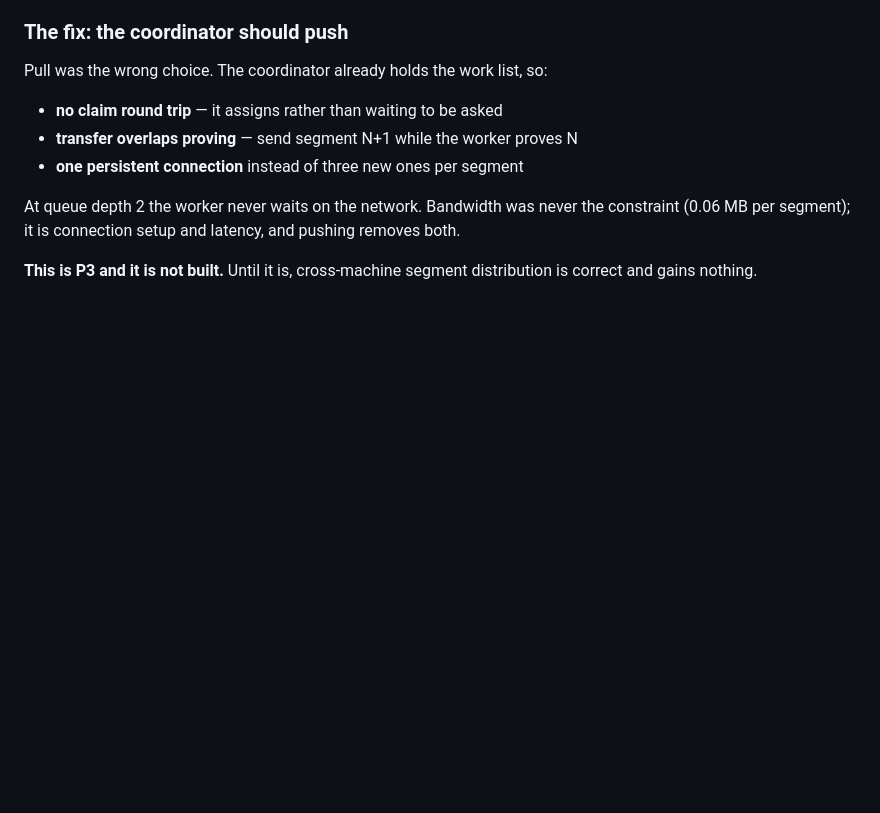
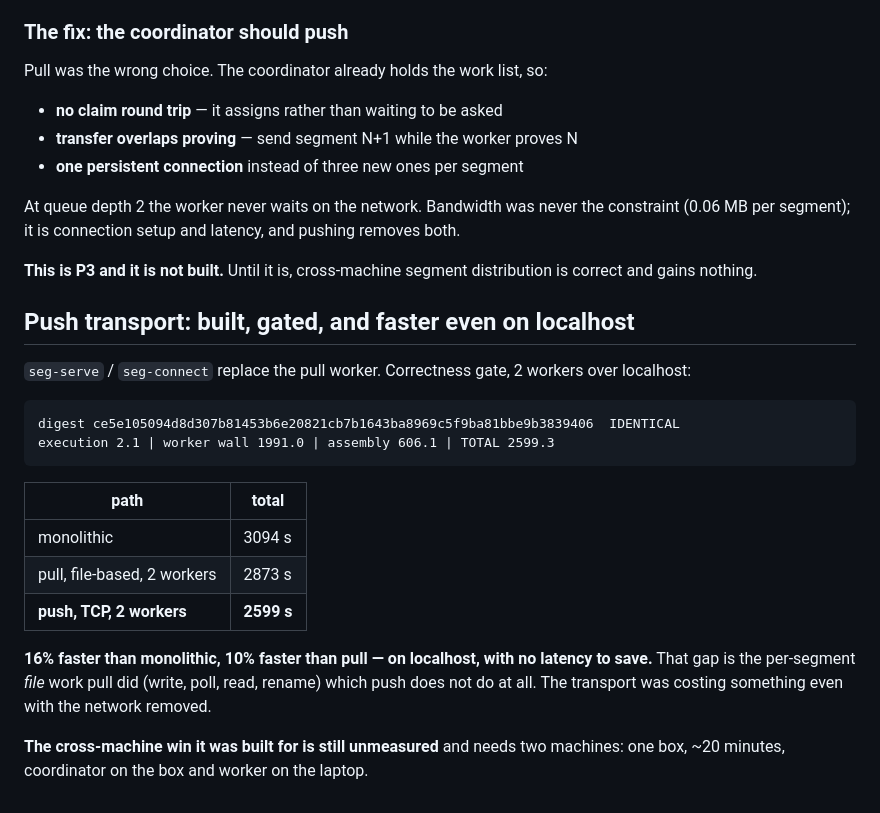
Before and after one commit to bitcoin-ghost/hazync, a Markdown page: docs/SEGMENT_DISTRIBUTION.md, the part around the change. GitHub-like rendering; blank space fills up the shorter version.

Commit message:
Push gate passes, and push is faster even on localhost
    digest ce5e105094d8d307b81453b6e20821cb7b1643ba8969c5f9ba81bbe9b3839406
    execution 2.1 | worker wall 1991.0 | assembly 606.1 | total 2599.3

Eight execution paths now produce the same receipt.

    monolithic                     3094 s
    pull, file-based, 2 workers    2873 s
    push, TCP, 2 workers           2599 s

Push is 16% faster than monolithic and 10% faster than pull on
localhost, where there is essentially no latency to save. That gap is
not network savings -- it is the per-segment file work the pull design
did, writing the segment, polling for a receipt, reading it and
renaming, which push does not do at all. The transport was costing
something even with the network taken out of it.

So push is better before the advantage it was built for. That advantage
-- replacing three SSH connections per segment with one held open, and
sending segment N+1 while the worker proves N -- still needs two
machines and is not claimed here.

```diff
--- a/docs/SEGMENT_DISTRIBUTION.md
+++ b/docs/SEGMENT_DISTRIBUTION.md
@@ -170,3 +170,23 @@ At queue depth 2 the worker never waits on the network. Bandwidth was never the
 
 **This is P3 and it is not built.** Until it is, cross-machine segment distribution is correct
 and gains nothing.
+
+## Push transport: built, gated, and faster even on localhost
+
+`seg-serve` / `seg-connect` replace the pull worker. Correctness gate, 2 workers over localhost:
+
+    digest ce5e105094d8d307b81453b6e20821cb7b1643ba8969c5f9ba81bbe9b3839406  IDENTICAL
+    execution 2.1 | worker wall 1991.0 | assembly 606.1 | TOTAL 2599.3
+
+| path | total |
+|---|---|
+| monolithic | 3094 s |
+| pull, file-based, 2 workers | 2873 s |
+| **push, TCP, 2 workers** | **2599 s** |
+
+**16% faster than monolithic, 10% faster than pull — on localhost, with no latency to save.**
+That gap is the per-segment *file* work pull did (write, poll, read, rename) which push does not
+do at all. The transport was costing something even with the network removed.
+
+**The cross-machine win it was built for is still unmeasured** and needs two machines: one box,
+~20 minutes, coordinator on the box and worker on the laptop.
```
